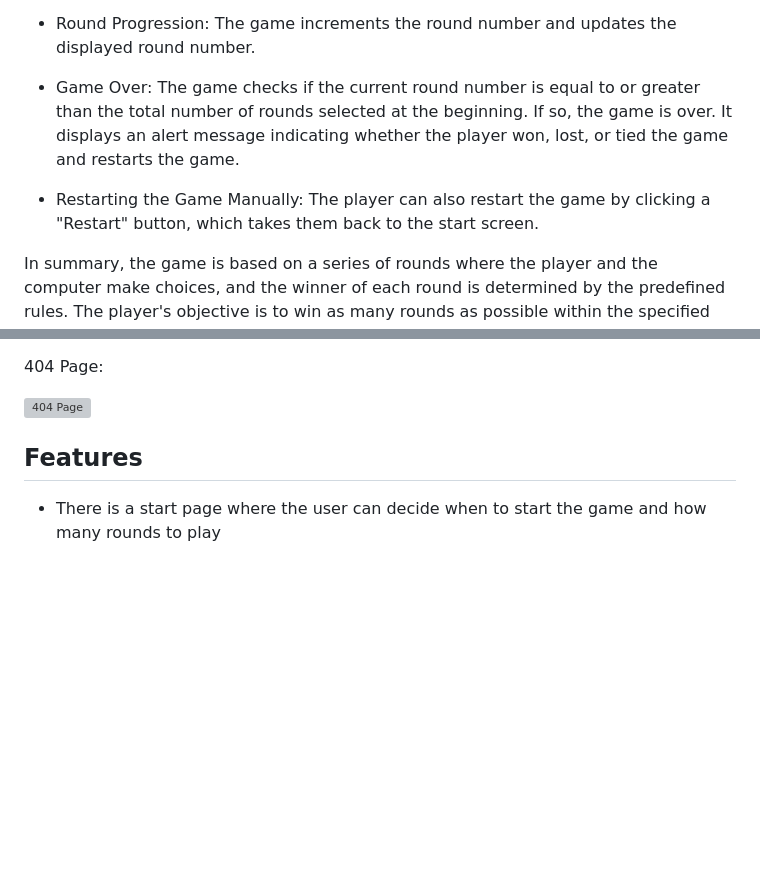
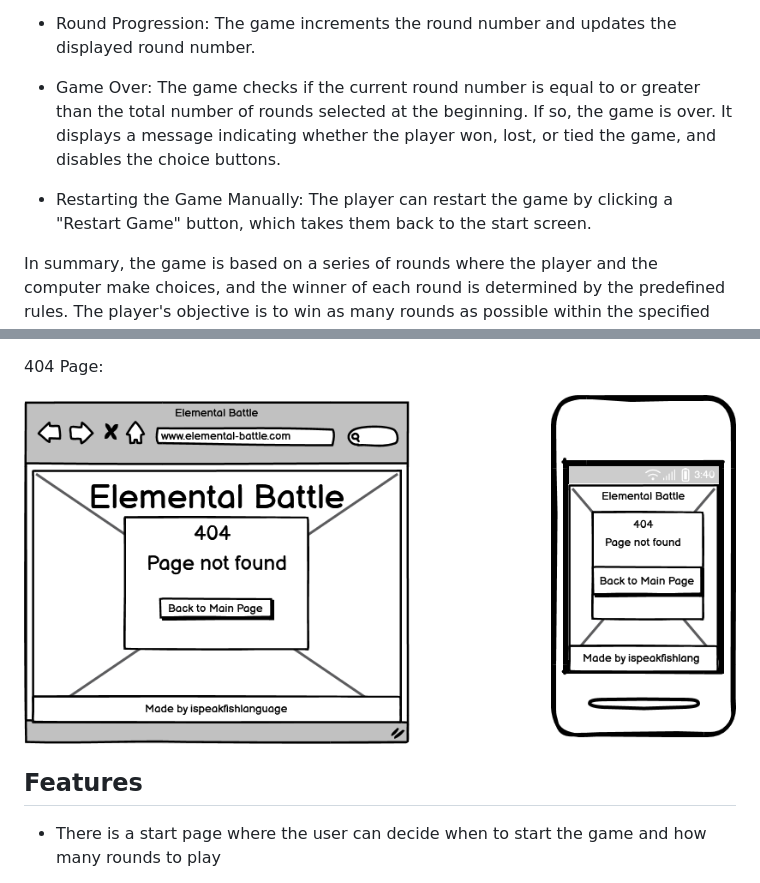
Before and after one commit to ispeakfishlanguage/elementalBattle, a Markdown page: README.md, 2 parts joined by grey strips. Rendered like a GitHub page; blank space fills up the shorter version; grey boxes are pictures that could not be loaded.

Commit message:
fix typo on image link on readme file

```diff
--- a/README.md
+++ b/README.md
@@ -95,9 +95,9 @@ Game Flow:
 
   * Round Progression: The game increments the round number and updates the displayed round number.
 
-  * Game Over: The game checks if the current round number is equal to or greater than the total number of rounds selected at the beginning. If so, the game is over. It displays an alert message indicating whether the player won, lost, or tied the game and restarts the game.
+  * Game Over: The game checks if the current round number is equal to or greater than the total number of rounds selected at the beginning. If so, the game is over. It displays a message indicating whether the player won, lost, or tied the game, and disables the choice buttons.
 
-  * Restarting the Game Manually: The player can also restart the game by clicking a "Restart" button, which takes them back to the start screen.
+  * Restarting the Game Manually: The player can restart the game by clicking a "Restart Game" button, which takes them back to the start screen.
 
 In summary, the game is based on a series of rounds where the player and the computer make choices, and the winner of each round is determined by the predefined rules. The player's objective is to win as many rounds as possible within the specified number of rounds.
 
@@ -172,7 +172,7 @@ Rules Screen:
 
 404 Page:
 
-![404 Page](documentation/404_wireframe.png)
+![404 Page](documentation/images/404_wireframe.png)
 
 ## Features
 
```
